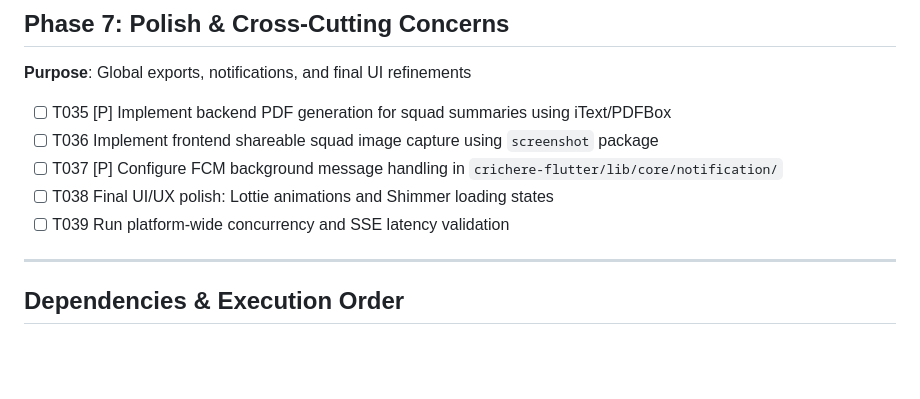
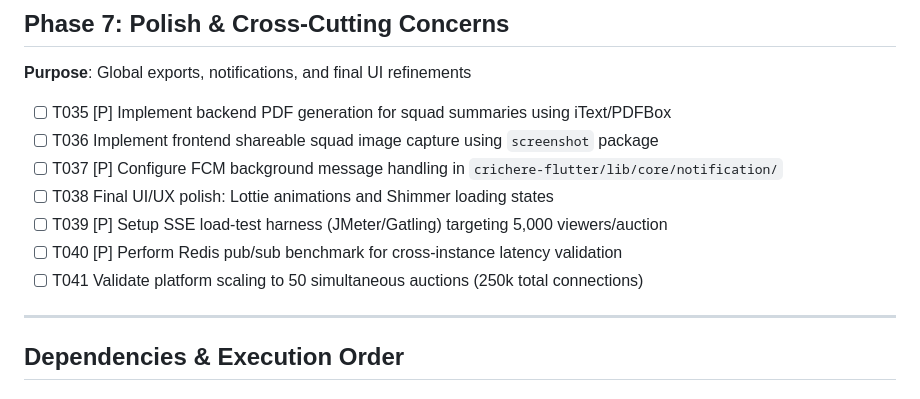
Before and after one commit to rulfox/crichere-backend, a Markdown page: specs/001-crichere-auction-platform/tasks.md, the part around the change. Drawn GitHub-style; blank space fills up the shorter version.

Commit message:
docs: apply analysis remediation for performance and notifications (001)

```diff
--- a/specs/001-crichere-auction-platform/tasks.md
+++ b/specs/001-crichere-auction-platform/tasks.md
@@ -97,7 +97,9 @@
 - [ ] T036 Implement frontend shareable squad image capture using `screenshot` package
 - [ ] T037 [P] Configure FCM background message handling in `crichere-flutter/lib/core/notification/`
 - [ ] T038 Final UI/UX polish: Lottie animations and Shimmer loading states
-- [ ] T039 Run platform-wide concurrency and SSE latency validation
+- [ ] T039 [P] Setup SSE load-test harness (JMeter/Gatling) targeting 5,000 viewers/auction
+- [ ] T040 [P] Perform Redis pub/sub benchmark for cross-instance latency validation
+- [ ] T041 Validate platform scaling to 50 simultaneous auctions (250k total connections)
 
 ---
 
```
Also changed, not shown: specs/001-crichere-auction-platform/spec.md (+2 -1 lines).
